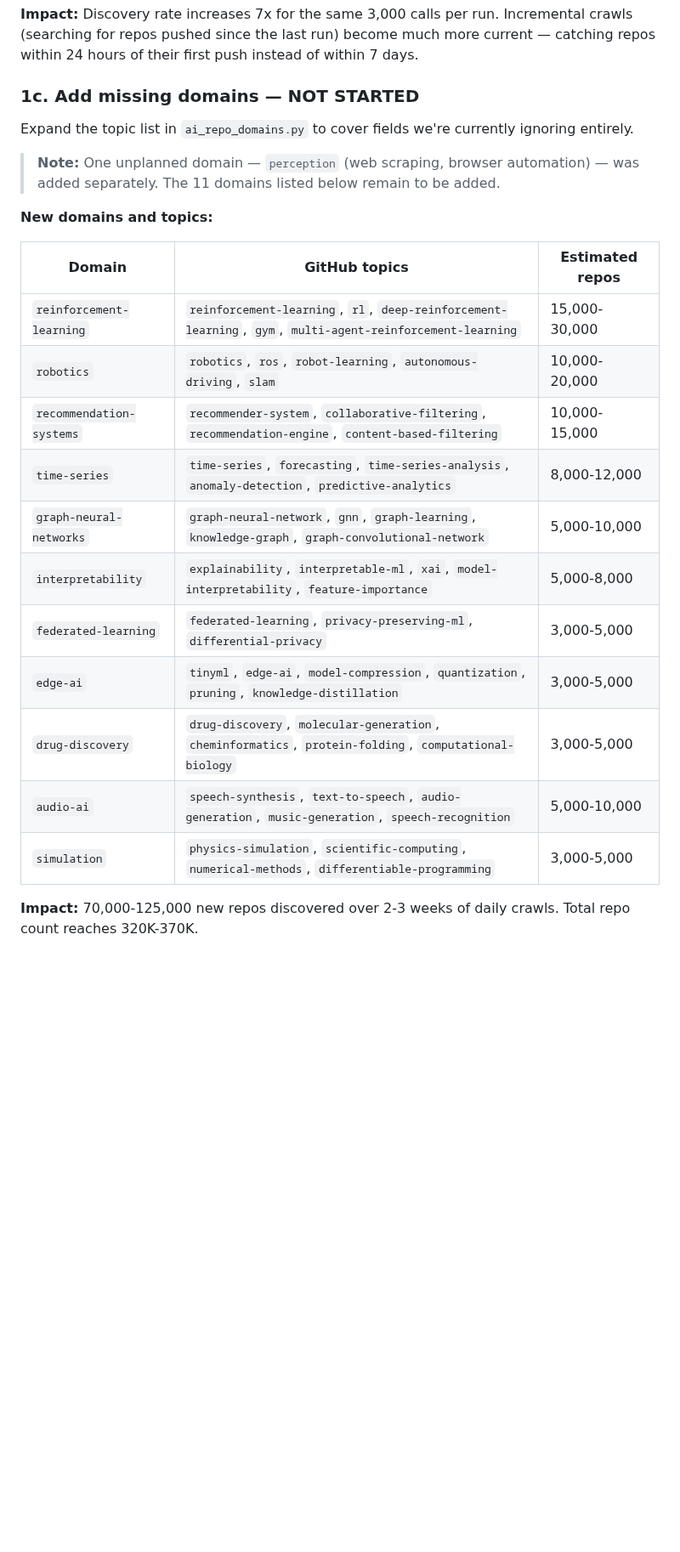
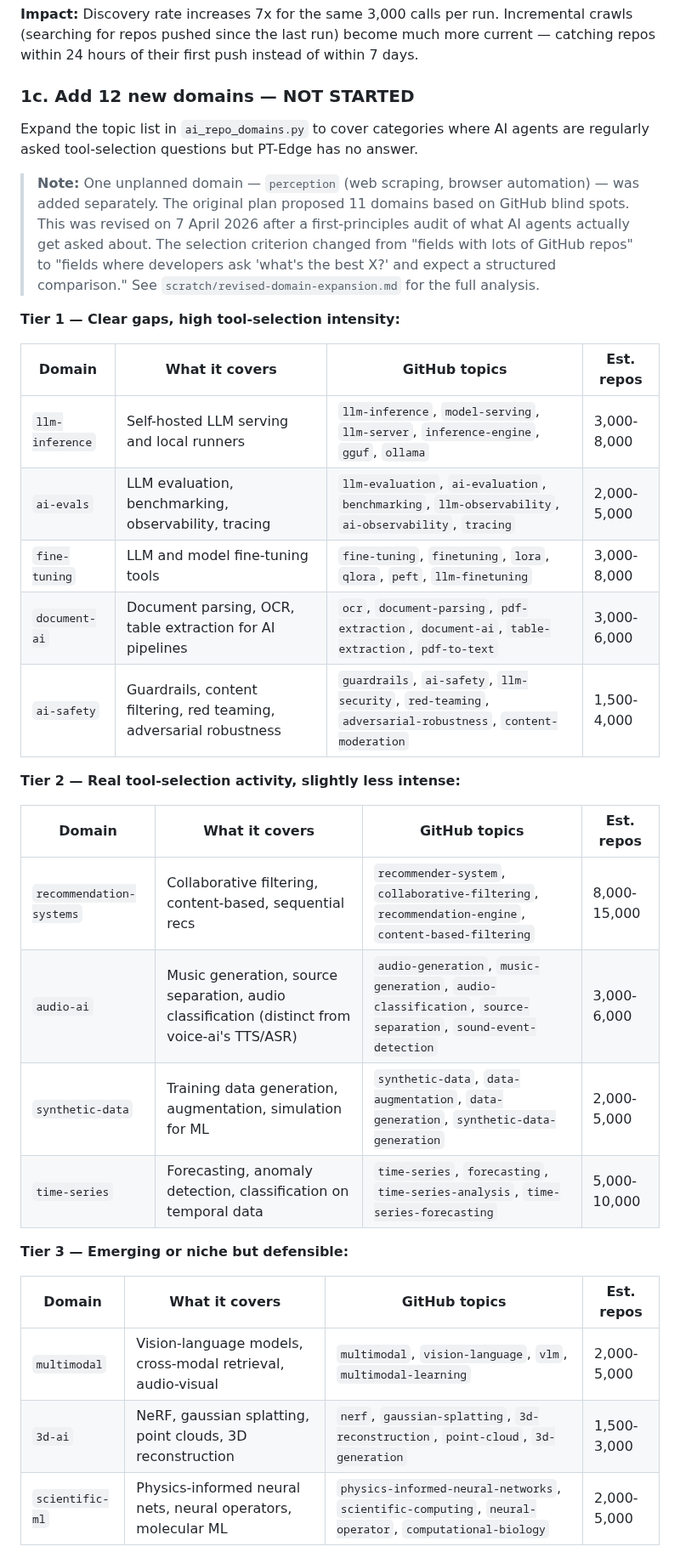
Before and after one commit to grahamrowe82/pt-edge, a Markdown page: docs/strategy/discovery-expansion.md, the part around one of its changes. Shown at 85% size. Drawn GitHub-style; blank space fills up the shorter version.

```diff
--- a/docs/strategy/discovery-expansion.md
+++ b/docs/strategy/discovery-expansion.md
@@ -88,26 +88,36 @@ The scheduler caps fine-grained tasks at 500 pending with 1,000 per batch, refil
 
 **Impact:** Discovery rate increases 7x for the same 3,000 calls per run. Incremental crawls (searching for repos pushed since the last run) become much more current — catching repos within 24 hours of their first push instead of within 7 days.
 
-### 1c. Add missing domains — NOT STARTED
+### 1c. Add 12 new domains — NOT STARTED
 
-Expand the topic list in `ai_repo_domains.py` to cover fields we're currently ignoring entirely.
+Expand the topic list in `ai_repo_domains.py` to cover categories where AI agents are regularly asked tool-selection questions but PT-Edge has no answer.
 
-> **Note:** One unplanned domain — `perception` (web scraping, browser automation) — was added separately. The 11 domains listed below remain to be added.
+> **Note:** One unplanned domain — `perception` (web scraping, browser automation) — was added separately. The original plan proposed 11 domains based on GitHub blind spots. This was revised on 7 April 2026 after a first-principles audit of what AI agents actually get asked about. The selection criterion changed from "fields with lots of GitHub repos" to "fields where developers ask 'what's the best X?' and expect a structured comparison." See `scratch/revised-domain-expansion.md` for the full analysis.
 
-**New domains and topics:**
+**Tier 1 — Clear gaps, high tool-selection intensity:**
 
-| Domain | GitHub topics | Estimated repos |
-|--------|-------------|----------------|
-| `reinforcement-learning` | `reinforcement-learning`, `rl`, `deep-reinforcement-learning`, `gym`, `multi-agent-reinforcement-learning` | 15,000-30,000 |
-| `robotics` | `robotics`, `ros`, `robot-learning`, `autonomous-driving`, `slam` | 10,000-20,000 |
-| `recommendation-systems` | `recommender-system`, `collaborative-filtering`, `recommendation-engine`, `content-based-filtering` | 10,000-15,000 |
-| `time-series` | `time-series`, `forecasting`, `time-series-analysis`, `anomaly-detection`, `predictive-analytics` | 8,000-12,000 |
-| `graph-neural-networks` | `graph-neural-network`, `gnn`, `graph-learning`, `knowledge-graph`, `graph-convolutional-network` | 5,000-10,000 |
-| `interpretability` | `explainability`, `interpretable-ml`, `xai`, `model-interpretability`, `feature-importance` | 5,000-8,000 |
-| `federated-learning` | `federated-learning`, `privacy-preserving-ml`, `differential-privacy` | 3,000-5,000 |
-| `edge-ai` | `tinyml`, `edge-ai`, `model-compression`, `quantization`, `pruning`, `knowledge-distillation` | 3,000-5,000 |
-| `drug-discovery` | `drug-discovery`, `molecular-generation`, `cheminformatics`, `protein-folding`, `computational-biology` | 3,000-5,000 |
-| `audio-ai` | `speech-synthesis`, `text-to-speech`, `audio-generation`, `music-generation`, `speech-recognition` | 5,000-10,000 |
-| `simulation` | `physics-simulation`, `scientific-computing`, `numerical-methods`, `differentiable-programming` | 3,000-5,000 |
+| Domain | What it covers | GitHub topics | Est. repos |
+|--------|---------------|---------------|------------|
+| `llm-inference` | Self-hosted LLM serving and local runners | `llm-inference`, `model-serving`, `llm-server`, `inference-engine`, `gguf`, `ollama` | 3,000-8,000 |
+| `ai-evals` | LLM evaluation, benchmarking, observability, tracing | `llm-evaluation`, `ai-evaluation`, `benchmarking`, `llm-observability`, `ai-observability`, `tracing` | 2,000-5,000 |
+| `fine-tuning` | LLM and model fine-tuning tools | `fine-tuning`, `finetuning`, `lora`, `qlora`, `peft`, `llm-finetuning` | 3,000-8,000 |
+| `document-ai` | Document parsing, OCR, table extraction for AI pipelines | `ocr`, `document-parsing`, `pdf-extraction`, `document-ai`, `table-extraction`, `pdf-to-text` | 3,000-6,000 |
+| `ai-safety` | Guardrails, content filtering, red teaming, adversarial robustness | `guardrails`, `ai-safety`, `llm-security`, `red-teaming`, `adversarial-robustness`, `content-moderation` | 1,500-4,000 |
 
-**Impact:** 70,000-125,000 new repos discovered over 2-3 weeks of daily crawls. Total repo count reaches 320K-370K.
+**Tier 2 — Real tool-selection activity, slightly less intense:**
+
+| Domain | What it covers | GitHub topics | Est. repos |
+|--------|---------------|---------------|------------|
+| `recommendation-systems` | Collaborative filtering, content-based, sequential recs | `recommender-system`, `collaborative-filtering`, `recommendation-engine`, `content-based-filtering` | 8,000-15,000 |
+| `audio-ai` | Music generation, source separation, audio classification (distinct from voice-ai's TTS/ASR) | `audio-generation`, `music-generation`, `audio-classification`, `source-separation`, `sound-event-detection` | 3,000-6,000 |
+| `synthetic-data` | Training data generation, augmentation, simulation for ML | `synthetic-data`, `data-augmentation`, `data-generation`, `synthetic-data-generation` | 2,000-5,000 |
+| `time-series` | Forecasting, anomaly detection, classification on temporal data | `time-series`, `forecasting`, `time-series-analysis`, `time-series-forecasting` | 5,000-10,000 |
+
+**Tier 3 — Emerging or niche but defensible:**
+
+| Domain | What it covers | GitHub topics | Est. repos |
+|--------|---------------|---------------|------------|
+| `multimodal` | Vision-language models, cross-modal retrieval, audio-visual | `multimodal`, `vision-language`, `vlm`, `multimodal-learning` | 2,000-5,000 |
+| `3d-ai` | NeRF, gaussian splatting, point clouds, 3D reconstruction | `nerf`, `gaussian-splatting`, `3d-reconstruction`, `point-cloud`, `3d-generation` | 1,500-3,000 |
+| `scientific-ml` | Physics-informed neural nets, neural operators, molecular ML | `physics-informed-neural-networks`, `scientific-computing`, `neural-operator`, `computational-biology` | 2,000-5,000 |
+
```
Also changed, not shown: other parts of docs/strategy/discovery-expansion.md (+24 -10 lines), docs/strategy/discovery-expansion-implementation.md (+6 -6 lines), scratch/revised-domain-expansion.md (added, +86 -0 lines).
